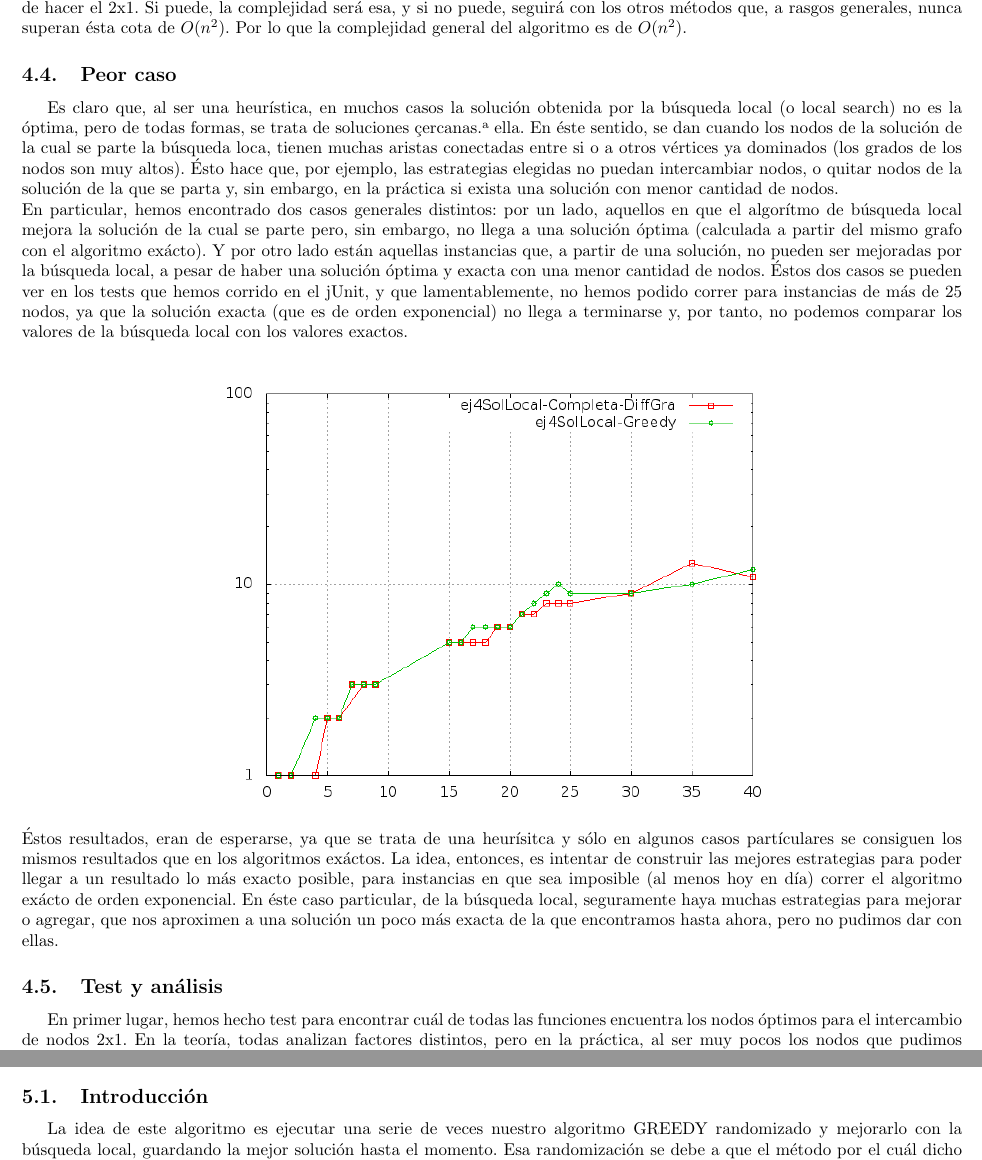
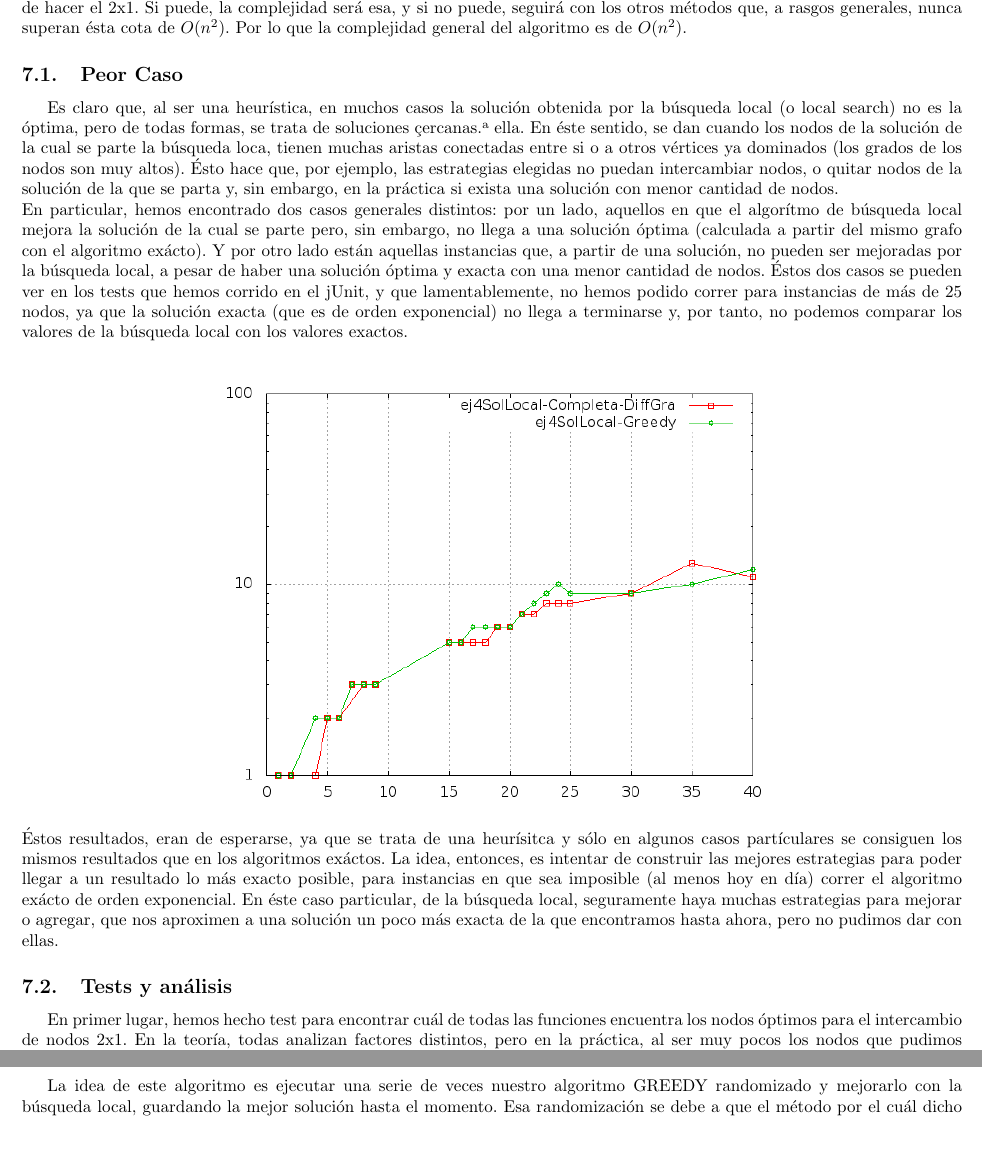
Before and after one commit to mcarreiro/martin301290-algo3, a LaTeX document (tp3/informe/informe.tex, which reads tp3/informe/Desarrollo4.tex, tp3/informe/Desarrollo5.tex): two parts of pages 11 and 13 of 17, joined at a grey line, cut so that both start at the same text, the shorter picture padded with empty space. Compiled offline with pdfLaTeX; a LaTeX package or settings file that is missing is left out.

Commit message:
Cambio titulos

```diff
--- a/tp3/informe/Desarrollo4.tex
+++ b/tp3/informe/Desarrollo4.tex
@@ -47,7 +47,7 @@ Para todos los casos, se corre al menos k veces, y para cada una de esas k corri
 
  Es decir, que la complejidad en todos los casos, no es mayor a $O(n^2)$, ya que en todos los casos se analiza primero la opción de hacer el 2x1. Si puede, la complejidad será esa, y si no puede, seguirá con los otros métodos que, a rasgos generales, nunca superan ésta cota de $O(n^2)$. Por lo que la complejidad general del algoritmo es de \textbf{$O(n^2)$}.
 
- \subsection{Peor caso}
+ \subsection{Peor Caso}
  Es claro que, al ser una heurística, en muchos casos la solución obtenida por la búsqueda local (o local search) no es la óptima, pero de todas formas, se trata de soluciones "cercanas" a ella. En éste sentido, se dan cuando los nodos de la solución de la cual se parte la búsqueda loca, tienen muchas aristas conectadas entre si o a otros vértices ya dominados (los grados de los nodos son muy altos). Ésto hace que, por ejemplo, las estrategias elegidas no puedan intercambiar nodos, o quitar nodos de la solución de la que se parta y, sin embargo, en la práctica si exista una solución con menor cantidad de nodos. \\
 En particular, hemos encontrado dos casos generales distintos: por un lado, aquellos en que el algorítmo de búsqueda local mejora la solución de la cual se parte pero, sin embargo, no llega a una solución óptima (calculada a partir del mismo grafo con el algoritmo exácto). Y por otro lado están aquellas instancias que, a partir de una solución, no pueden ser mejoradas por la búsqueda local, a pesar de haber una solución óptima y exacta con una menor cantidad de nodos. Éstos dos casos se pueden ver en los tests que hemos corrido en el jUnit, y que lamentablemente, no hemos podido correr para instancias de más de 25 nodos, ya que la solución exacta (que es de orden exponencial) no llega a terminarse y, por tanto, no podemos comparar los valores de la búsqueda local con los valores exactos. \\
 \begin{center}
@@ -56,7 +56,7 @@ En particular, hemos encontrado dos casos generales distintos: por un lado, aque
 Éstos resultados, eran de esperarse, ya que se trata de una heurísitca y sólo en algunos casos partículares se consiguen los mismos resultados que en los algoritmos exáctos. La idea, entonces, es intentar de construir las mejores estrategias para poder llegar a un resultado lo más exacto posible, para instancias en que sea imposible (al menos hoy en día) correr el algoritmo exácto de orden exponencial. En éste caso particular, de la búsqueda local, seguramente haya muchas estrategias para mejorar o agregar, que nos aproximen a una solución un poco más exacta de la que encontramos hasta ahora, pero no pudimos dar con ellas.
 
 
-\subsection{Test y análisis}
+\subsection{Tests y análisis}
 En primer lugar, hemos hecho test para encontrar cuál de todas las funciones encuentra los nodos óptimos para el intercambio de nodos 2x1. En la teoría, todas analizan factores distintos, pero en la práctica, al ser muy pocos los nodos que pudimos intercambiar, las distintas funciones no han aportados cambios significativos en la cardinalidad de las soluciones. A lo sumo, ésta han diferido en 1 nodo, no más, y la que ha resultado más efectiva ha sido la de encontrar la diferencia de grados entre la tupla a quitar y el nodo a insertar. Es por eso que ésta función ha sido la que utilizamos para las pruebas restantes. \\
 Una vez establecida qué función deberíamos utilizar para el 2x1, nos abocamos a testear el método de búsqueda local de acuerdo a la cantidad de nodos del grafo y el tiempo que le consume encontrar una solución. Vale aclarar que no tomamos en consideración el tiempo que nos consume encontrar una solución para darle a la búsqueda loca, ya que consideramos que ello no es parte de nuestro algoritmo. De ésta forma, podemos ver que nuestro algoritmo se comporta de forma polinómica en función del tiempo, como lo analizamos en la sección de complejidad. Es decir, mientras mayor cantidad de nodos tenga la solución que nos proveen, y más relacionados estén entre sí dichos nodos (es decir, a través de aristas hacia nodos del mismo conjunto o del conjunto de los dominados), mayor tiempo requerirá calcular nuestra solución. Además, y de forma conjunta con éste crecimiento, aumenta la cantidad de operaciones requeridas por el algortimo para finalizar cada iteración $k$, incremento que se ve directamente relacionado con el aumento de la cardinalidad de conjunto dominante. Ésto puede verse en el gráfico 1, de forma tal que a mayor cantidad de nodos que le pasamos a nuestra solución, mayor será el tiempo que le toma resolverlo, debido a que debe realizar más operaciones.
 
--- a/tp3/informe/Desarrollo5.tex
+++ b/tp3/informe/Desarrollo5.tex
@@ -1,6 +1,6 @@
 \section{Algoritmo GRASP}
 
-\subsection{Introducción}
+\subsection{Solución}
 La idea de este algoritmo es ejecutar una serie de veces nuestro algoritmo GREEDY randomizado y mejorarlo con la búsqueda local, guardando la mejor solución hasta el momento.
 Esa randomización se debe a que el método por el cuál dicho algoritmo goloso elige siempre el mejor valor bajo su criterio, es ahora aleatorizada seleccionando al azar entre los primeros k elementos de la
 lista de nodos a ser considerado dominante.\\
```
Also changed, not shown: tp3/informe/Desarrollo2.tex (+3 -0 lines), tp3/informe/Desarrollo3.tex (+1 -1 lines), tp3/informe/Desarrollo4.tex (2 more changed lines).
